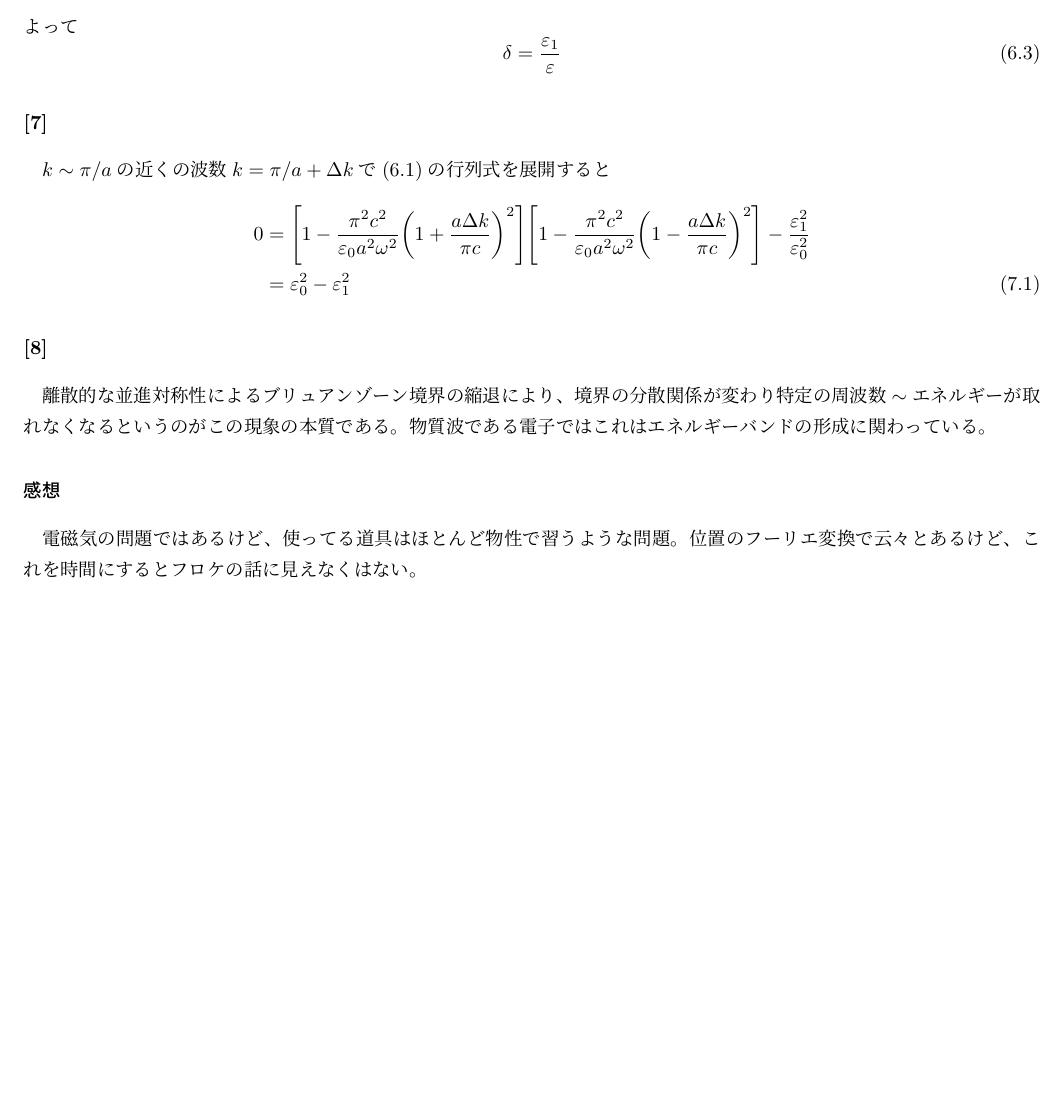
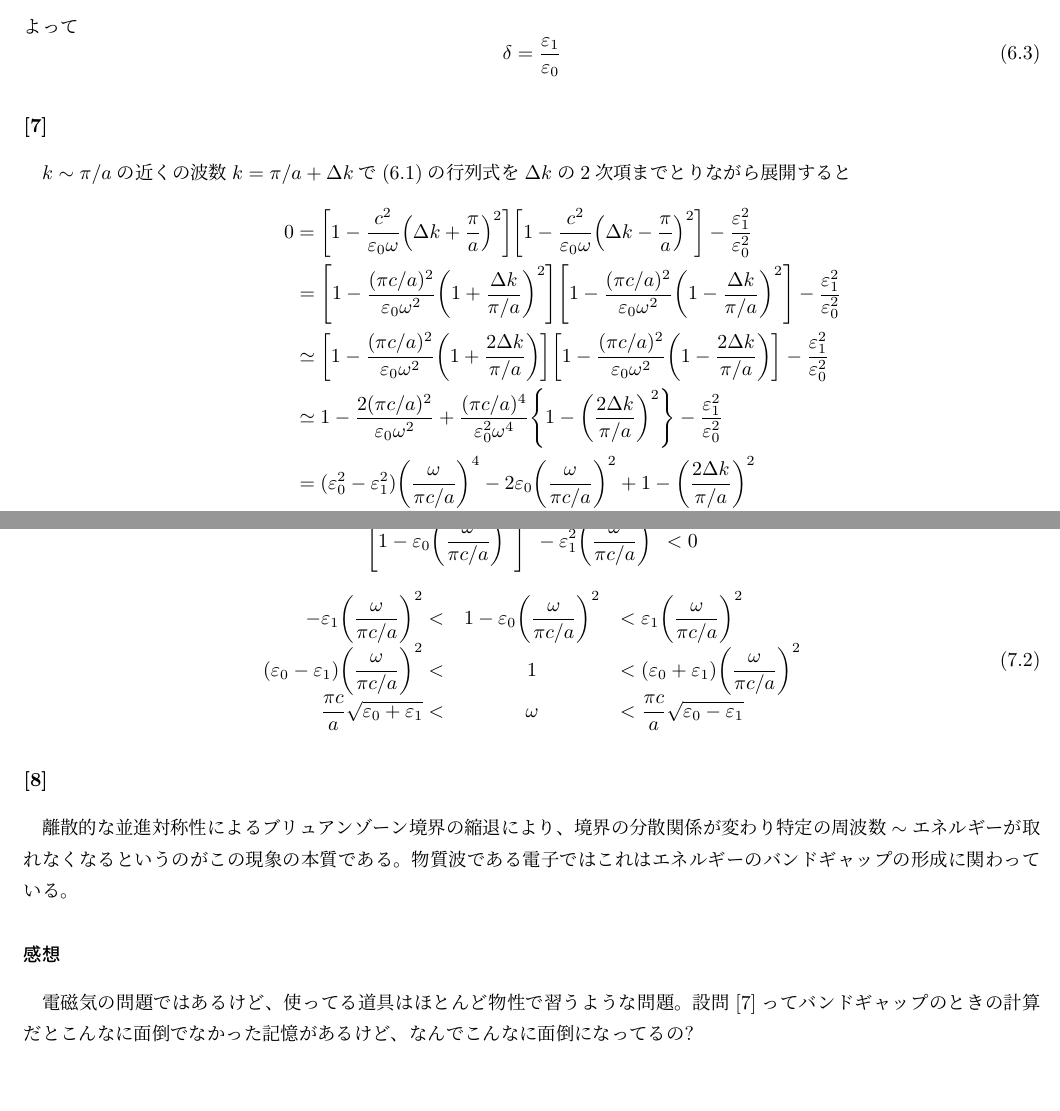
Before and after one commit to xiang-gong3944/Engineering_Phys, a LaTeX document (2008/master.tex, which reads 2008/content/Phys04.tex): part of page 10 of 11 before the commit and two parts of pages 10 and 11 of 12 after it, the two joined at a grey line, cut so that both start at the same text, the shorter picture padded with empty space. Compiled offline with pLaTeX and dvipdfmx.

Commit message:
2025-05-17 版

```diff
--- a/2008/content/Phys04.tex
+++ b/2008/content/Phys04.tex
@@ -103,10 +103,21 @@
 \end{aligned}\end{equation}
 
 \section{}
-\(k\sim \pi/a\)の近くの波数\(k= \pi/a+\Delta k\)で(6.1)の行列式を展開すると
+\(k\sim \pi/a\)の近くの波数\(k= \pi/a+\Delta k\)で(6.1)の行列式を\(\Delta k\)の2次項までとりながら展開すると
 \begin{equation}\begin{aligned}[b]
-    0&=\qty[1-\frac{\pi^2c^2}{\varepsilon_0a^2\omega^2}\qty(1+\frac{a \Delta k}{\pi c})^2]
-    \qty[1-\frac{\pi^2c^2}{\varepsilon_0a^2\omega^2}\qty(1-\frac{a \Delta k}{\pi c})^2]
+    0&=\qty[1-\frac{c^2}{\varepsilon_0\omega}\qty(\Delta k+\frac{\pi}{a})^2]
+    \qty[1-\frac{c^2}{\varepsilon_0\omega}\qty(\Delta k-\frac{\pi}{a})^2]
     -\frac{\varepsilon_1^2}{\varepsilon_0^2}\\
-    &= \varepsilon_0^2 -\varepsilon_1^2
+    &=\qty[1-\frac{(\pi c/a)^2}{\varepsilon_0\omega^2}\qty(1+\frac{\Delta k}{\pi/a})^2]
+    \qty[1-\frac{(\pi c/a)^2}{\varepsilon_0\omega^2}\qty(1-\frac{\Delta k}{\pi/a})^2]
+    -\frac{\varepsilon_1^2}{\varepsilon_0^2}\\
+    &\simeq \qty[1-\frac{(\pi c/a)^2}{\varepsilon_0\omega^2}\qty(1+\frac{2\Delta k}{\pi/a})]
+    \qty[1-\frac{(\pi c/a)^2}{\varepsilon_0\omega^2}\qty(1-\frac{2\Delta k}{\pi/a})]
+    -\frac{\varepsilon_1^2}{\varepsilon_0^2}\\
+    &\simeq 1-\frac{2(\pi c/a)^2}{\varepsilon_0 \omega^2}
+    +\frac{(\pi c/a)^4}{\varepsilon_0^2\omega^4}\qty{1-\qty(\frac{2\Delta k}{\pi/a})^2}
+    -\frac{\varepsilon_1^2}{\varepsilon_0^2}\\
+    &=(\varepsilon_0^2-\varepsilon_1^2)\qty(\frac{\omega}{\pi c/a})^4-2\varepsilon_0\qty(\frac{\omega}{\pi c/a})^2
+    +1-\qty(\frac{2\Delta k}{\pi/a})^2\\
+    \qty(\frac{2\Delta k}{\pi/a})&= \qty[1-\varepsilon_0\qty(\frac{\omega}{\pi c/a})^2]^2 - \varepsilon_1^2\qty(\frac{\omega}{\pi c/a})^4
 \end{aligned}\end{equation}
@@ -113,15 +128,25 @@
+    \qty[1-\varepsilon_0\qty(\dfrac{\omega}{\pi c/a})^2]^2- \varepsilon_1^2\qty(\dfrac{\omega}{\pi c/a})^4<0
+\end{equation*}
+\begin{equation}
+    \begin{array}{rcl}
+    -\varepsilon_1\qty(\dfrac{\omega}{\pi c/a})^2<&1-\varepsilon_0\qty(\dfrac{\omega}{\pi c/a})^2& < \varepsilon_1\qty(\dfrac{\omega}{\pi c/a})^2\\
+    (\varepsilon_0-\varepsilon_1)\qty(\dfrac{\omega}{\pi c/a})^2<&1& < (\varepsilon_0+\varepsilon_1)\qty(\dfrac{\omega}{\pi c/a})^2\\
+    \dfrac{\pi c}{a}\sqrt{\varepsilon_0+\varepsilon_1}<& \omega &< \dfrac{\pi c}{a}\sqrt{\varepsilon_0-\varepsilon_1}
+\end{array}\end{equation}
 % https://www.desmos.com/calculator/eir0txchke
 
 \section{}
 離散的な並進対称性によるブリュアンゾーン境界の縮退により、
 境界の分散関係が変わり特定の周波数\(\sim\)エネルギーが取れなくなるというのがこの現象の本質である。
-物質波である電子ではこれはエネルギーバンドの形成に関わっている。
+物質波である電子ではこれはエネルギーのバンドギャップの形成に関わっている。
 
 
 \section*{感想}
 電磁気の問題ではあるけど、
 使ってる道具はほとんど物性で習うような問題。
-位置のフーリエ変換で云々とあるけど、
-これを時間にするとフロケの話に見えなくはない。
+設問[7]ってバンドギャップのときの計算だとこんなに面倒でなかった記憶があるけど、
+なんでこんなに面倒になってるの?
+% 位置のフーリエ変換で云々とあるけど、
+% これを時間にするとフロケの話に見えなくはない。
 
 \end{document}
```
Also changed, not shown: 2008/content/out/Phys04.pdf, 2008/out/master.pdf, 2008/content/Phys04.tex (6 more changed lines).
